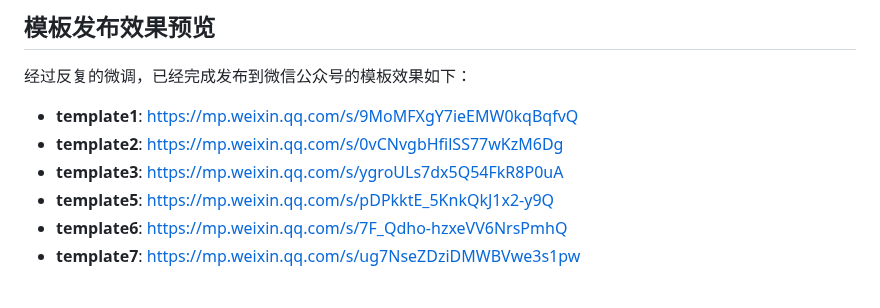
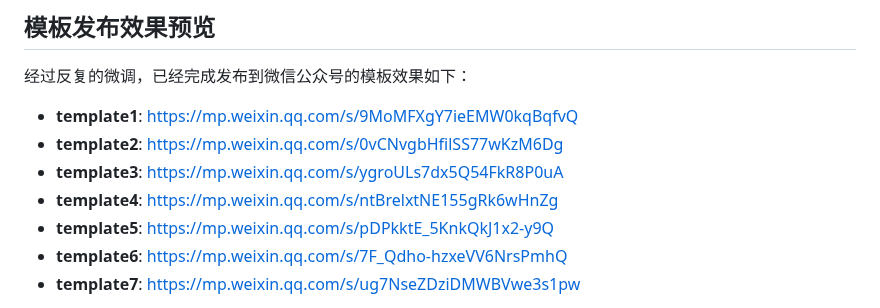
Before and after one commit to suniano/AIWriteX, a Markdown page: README.md, the part around the change. GitHub-like rendering.

Commit message:
更新进展

```diff
--- a/README.md
+++ b/README.md
@@ -56,6 +56,7 @@ pip  install crewai
 - **template1**: https://mp.weixin.qq.com/s/9MoMFXgY7ieEMW0kqBqfvQ
 - **template2**: https://mp.weixin.qq.com/s/0vCNvgbHfilSS77wKzM6Dg
 - **template3**: https://mp.weixin.qq.com/s/ygroULs7dx5Q54FkR8P0uA
+- **template4**: https://mp.weixin.qq.com/s/ntBrelxtNE155gRk6wHnZg
 - **template5**: https://mp.weixin.qq.com/s/pDPkktE_5KnkQkJ1x2-y9Q
 - **template6**: https://mp.weixin.qq.com/s/7F_Qdho-hzxeVV6NrsPmhQ
 - **template7**: https://mp.weixin.qq.com/s/ug7NseZDziDMWBVwe3s1pw
```
